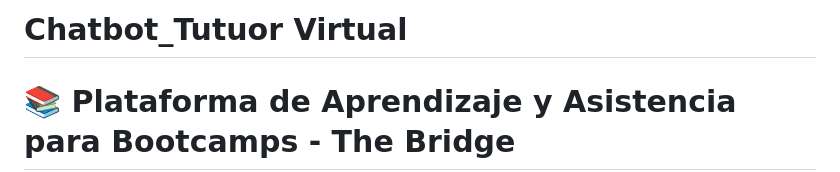
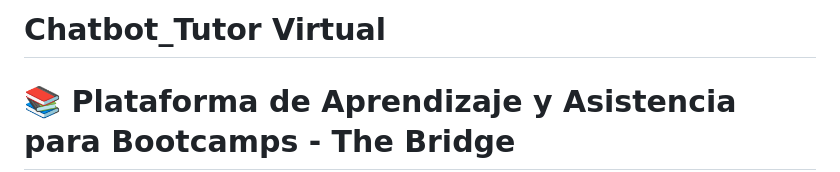
Before and after one commit to Masanadd/Chatbot_-_Tutor_virtual, a Markdown page: README.md, the part around the change. GitHub-like rendering.

```diff
--- a/README.md
+++ b/README.md
@@ -1,4 +1,4 @@
-# Chatbot_Tutuor Virtual
+# Chatbot_Tutor Virtual
 # 📚 Plataforma de Aprendizaje y Asistencia para Bootcamps - The Bridge
 
 Bienvenido al repositorio oficial del proyecto desarrollado para **The Bridge**, una plataforma integral diseñada para asistir tanto a potenciales estudiantes como a alumnos inscritos en los bootcamps de la escuela.
```
